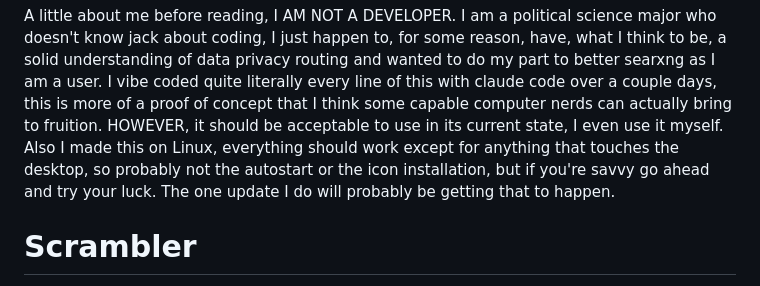
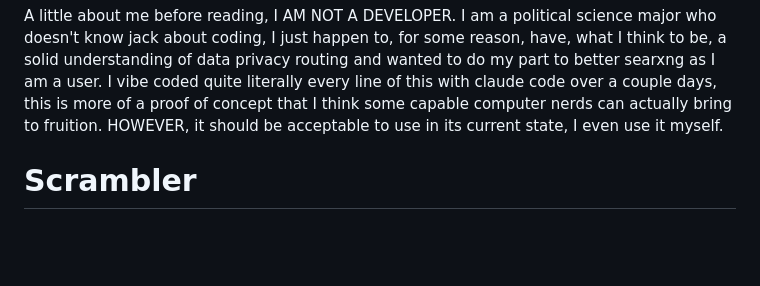
Before and after one commit to sdmillard/searxng-scrambler, a Markdown page: README.md, the part around the change. Drawn GitHub-style; blank space fills up the shorter version.

```diff
--- a/README.md
+++ b/README.md
@@ -1,5 +1,5 @@
 A little about me before reading, I AM NOT A DEVELOPER. I am a political science major who doesn't know jack about coding, I just happen to, for some reason, have, what I think to be, a solid understanding of data privacy routing and wanted to do my part to better searxng as I am a user. I vibe coded quite literally every line of this with claude code over a couple days, this is more of a proof of concept that I think some capable computer nerds can actually bring to fruition. HOWEVER, it should be acceptable to use in its current state, I even use it myself.
-Also I made this on Linux, everything should work except for anything that touches the desktop, so probably not the autostart or the icon installation, but if you're savvy go ahead and try your luck. The one update I do will probably be getting that to happen.
+
 
 # Scrambler
 
```
